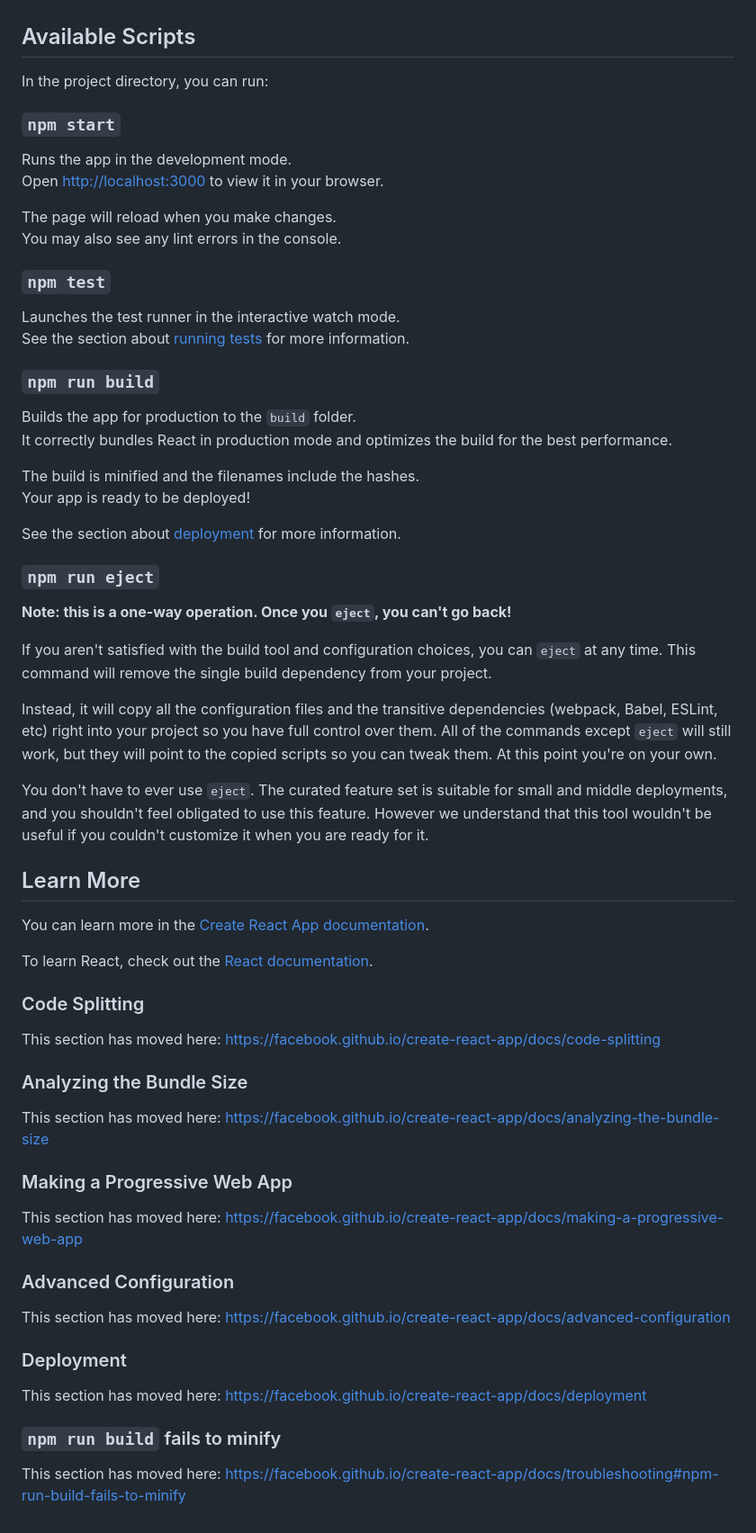
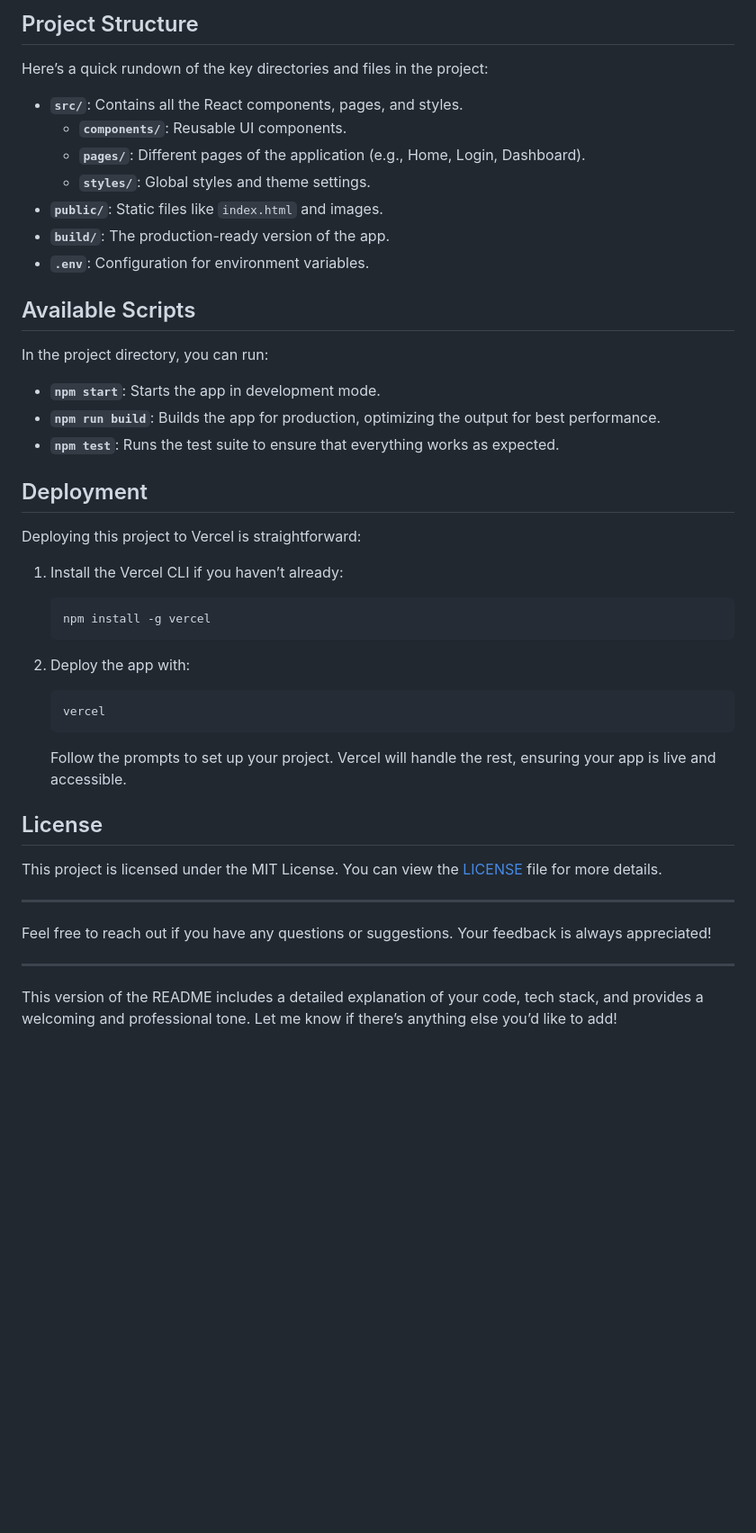
Before and after one commit to Salman1205/Email-template-generator-app, a Markdown page: README.md, the part around one of its changes. Shown at 90% size. Drawn GitHub-style; blank space fills up the shorter version.

````diff
--- a/README.md
+++ b/README.md
@@ -4,67 +70,49 @@ This project was bootstrapped with [Create React App](https://github.com/faceboo
+## Project Structure
+
+Here’s a quick rundown of the key directories and files in the project:
+
+- **`src/`**: Contains all the React components, pages, and styles.
+  - **`components/`**: Reusable UI components.
+  - **`pages/`**: Different pages of the application (e.g., Home, Login, Dashboard).
+  - **`styles/`**: Global styles and theme settings.
+- **`public/`**: Static files like `index.html` and images.
+- **`build/`**: The production-ready version of the app.
+- **`.env`**: Configuration for environment variables.
 
 ## Available Scripts
 
 In the project directory, you can run:
 
-### `npm start`
+- **`npm start`**: Starts the app in development mode.
+- **`npm run build`**: Builds the app for production, optimizing the output for best performance.
+- **`npm test`**: Runs the test suite to ensure that everything works as expected.
 
-Runs the app in the development mode.\
-Open [http://localhost:3000](http://localhost:3000) to view it in your browser.
+## Deployment
 
-The page will reload when you make changes.\
-You may also see any lint errors in the console.
+Deploying this project to Vercel is straightforward:
 
-### `npm test`
+1. Install the Vercel CLI if you haven’t already:
 
-Launches the test runner in the interactive watch mode.\
-See the section about [running tests](https://facebook.github.io/create-react-app/docs/running-tests) for more information.
+   ```bash
+   npm install -g vercel
+   ```
 
-### `npm run build`
+2. Deploy the app with:
 
-Builds the app for production to the `build` folder.\
-It correctly bundles React in production mode and optimizes the build for the best performance.
+   ```bash
+   vercel
+   ```
 
-The build is minified and the filenames include the hashes.\
-Your app is ready to be deployed!
+   Follow the prompts to set up your project. Vercel will handle the rest, ensuring your app is live and accessible.
 
-See the section about [deployment](https://facebook.github.io/create-react-app/docs/deployment) for more information.
+## License
 
-### `npm run eject`
+This project is licensed under the MIT License. You can view the [LICENSE](../LICENSE) file for more details.
 
-**Note: this is a one-way operation. Once you `eject`, you can't go back!**
+---
 
-If you aren't satisfied with the build tool and configuration choices, you can `eject` at any time. This command will remove the single build dependency from your project.
+Feel free to reach out if you have any questions or suggestions. Your feedback is always appreciated!
 
-Instead, it will copy all the configuration files and the transitive dependencies (webpack, Babel, ESLint, etc) right into your project so you have full control over them. All of the commands except `eject` will still work, but they will point to the copied scripts so you can tweak them. At this point you're on your own.
+---
 
-You don't have to ever use `eject`. The curated feature set is suitable for small and middle deployments, and you shouldn't feel obligated to use this feature. However we understand that this tool wouldn't be useful if you couldn't customize it when you are ready for it.
-
-## Learn More
-
-You can learn more in the [Create React App documentation](https://facebook.github.io/create-react-app/docs/getting-started).
-
-To learn React, check out the [React documentation](https://reactjs.org/).
-
-### Code Splitting
-
-This section has moved here: [https://facebook.github.io/create-react-app/docs/code-splitting](https://facebook.github.io/create-react-app/docs/code-splitting)
-
-### Analyzing the Bundle Size
-
-This section has moved here: [https://facebook.github.io/create-react-app/docs/analyzing-the-bundle-size](https://facebook.github.io/create-react-app/docs/analyzing-the-bundle-size)
-
-### Making a Progressive Web App
-
-This section has moved here: [https://facebook.github.io/create-react-app/docs/making-a-progressive-web-app](https://facebook.github.io/create-react-app/docs/making-a-progressive-web-app)
-
-### Advanced Configuration
-
-This section has moved here: [https://facebook.github.io/create-react-app/docs/advanced-configuration](https://facebook.github.io/create-react-app/docs/advanced-configuration)
-
-### Deployment
-
-This section has moved here: [https://facebook.github.io/create-react-app/docs/deployment](https://facebook.github.io/create-react-app/docs/deployment)
-
-### `npm run build` fails to minify
-
-This section has moved here: [https://facebook.github.io/create-react-app/docs/troubleshooting#npm-run-build-fails-to-minify](https://facebook.github.io/create-react-app/docs/troubleshooting#npm-run-build-fails-to-minify)
+This version of the README includes a detailed explanation of your code, tech stack, and provides a welcoming and professional tone. Let me know if there’s anything else you’d like to add!
````
Also changed, not shown: other parts of README.md (+68 -2 lines).
